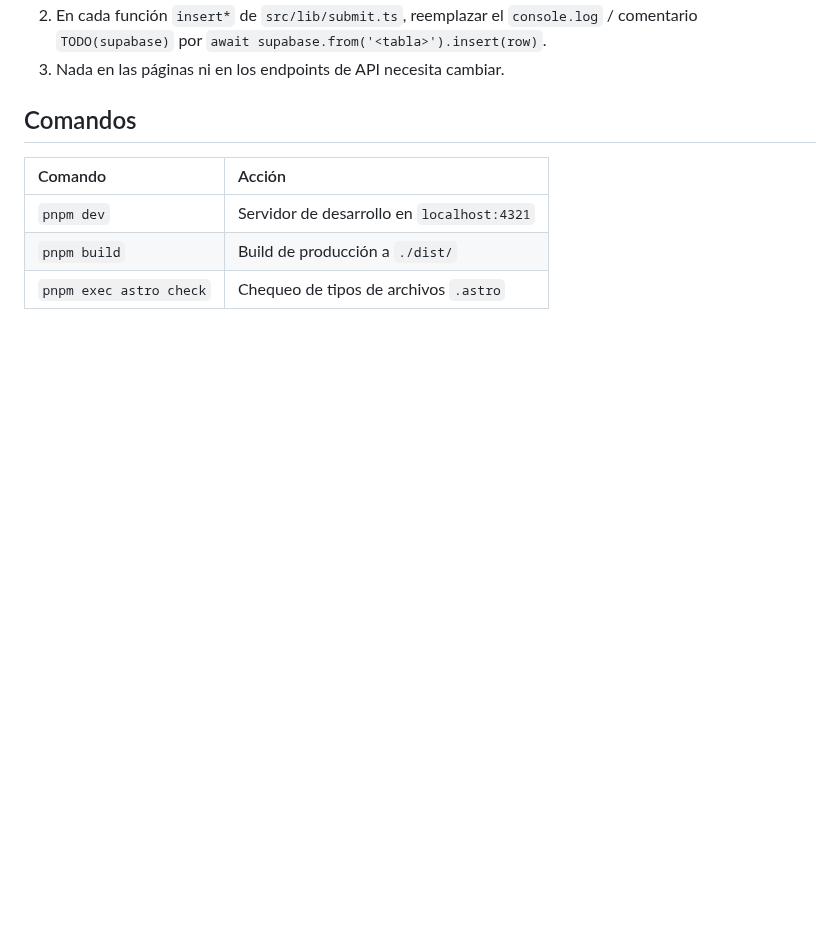
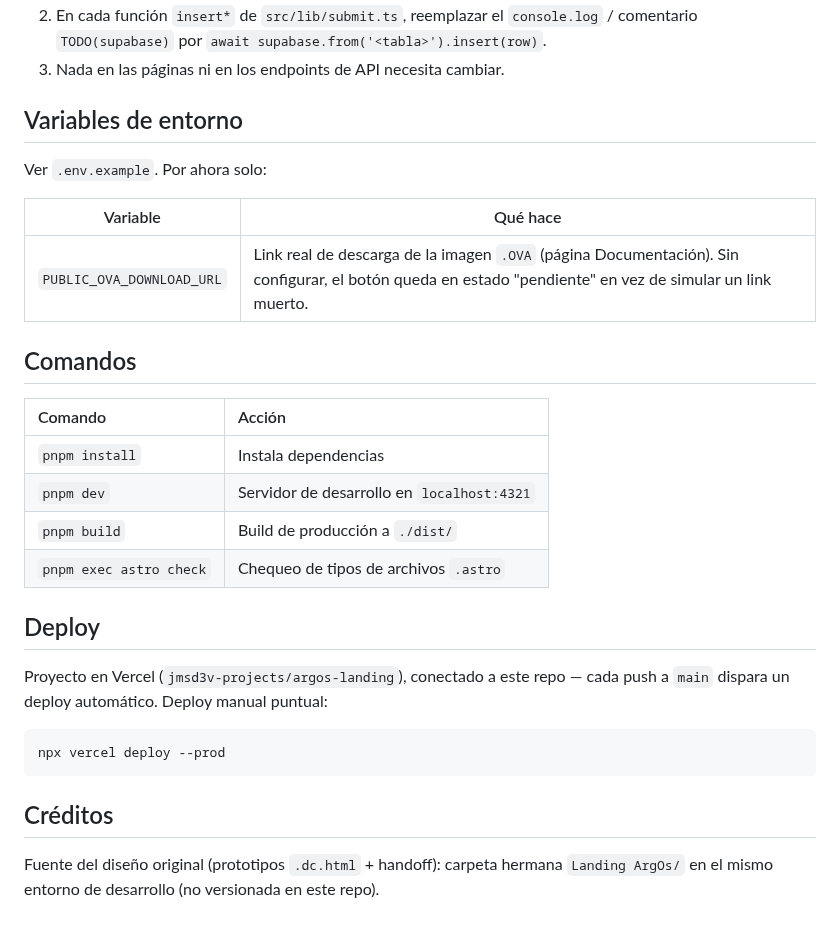
Before and after one commit to jmsD3v/argos-landing, a Markdown page: README.md, the part around one of its changes. GitHub-like rendering; blank space fills up the shorter version.

````diff
--- a/README.md
+++ b/README.md
@@ -25,10 +46,33 @@ Para conectar Supabase cuando haya credenciales:
    comentario `TODO(supabase)` por `await supabase.from('<tabla>').insert(row)`.
 3. Nada en las páginas ni en los endpoints de API necesita cambiar.
 
+## Variables de entorno
+
+Ver `.env.example`. Por ahora solo:
+
+| Variable | Qué hace |
+| --- | --- |
+| `PUBLIC_OVA_DOWNLOAD_URL` | Link real de descarga de la imagen `.OVA` (página Documentación). Sin configurar, el botón queda en estado "pendiente" en vez de simular un link muerto. |
+
 ## Comandos
 
-| Comando          | Acción                                      |
-| :--------------- | :------------------------------------------- |
-| `pnpm dev`        | Servidor de desarrollo en `localhost:4321`   |
-| `pnpm build`      | Build de producción a `./dist/`              |
-| `pnpm exec astro check` | Chequeo de tipos de archivos `.astro`  |
+| Comando                 | Acción                                     |
+| :----------------------- | :------------------------------------------ |
+| `pnpm install`            | Instala dependencias                        |
+| `pnpm dev`                | Servidor de desarrollo en `localhost:4321`  |
+| `pnpm build`              | Build de producción a `./dist/`             |
+| `pnpm exec astro check`  | Chequeo de tipos de archivos `.astro`       |
+
+## Deploy
+
+Proyecto en Vercel (`jmsd3v-projects/argos-landing`), conectado a este repo —
+cada push a `main` dispara un deploy automático. Deploy manual puntual:
+
+```bash
+npx vercel deploy --prod
+```
+
+## Créditos
+
+Fuente del diseño original (prototipos `.dc.html` + handoff): carpeta hermana
+`Landing ArgOs/` en el mismo entorno de desarrollo (no versionada en este repo).
````
Also changed, not shown: other parts of README.md (+33 -12 lines), docs/screenshots/caracteristicas.png (added), docs/screenshots/documentacion.png (added), docs/screenshots/home.png (added), docs/screenshots/voluntarios.png (added).
